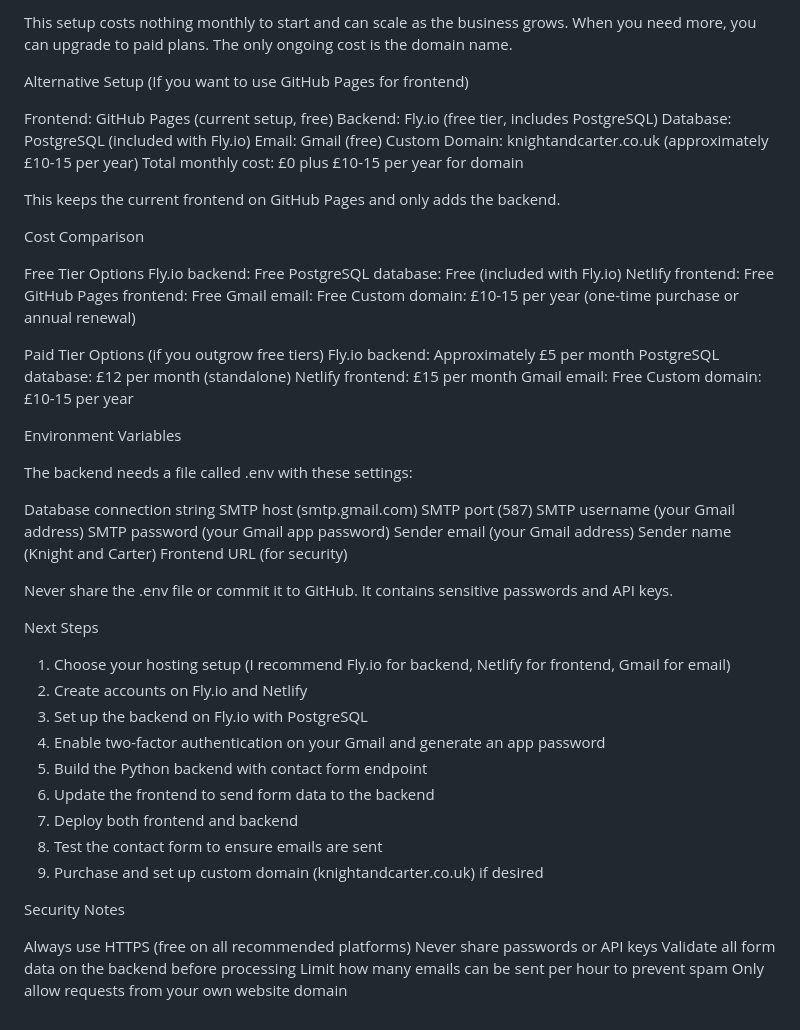
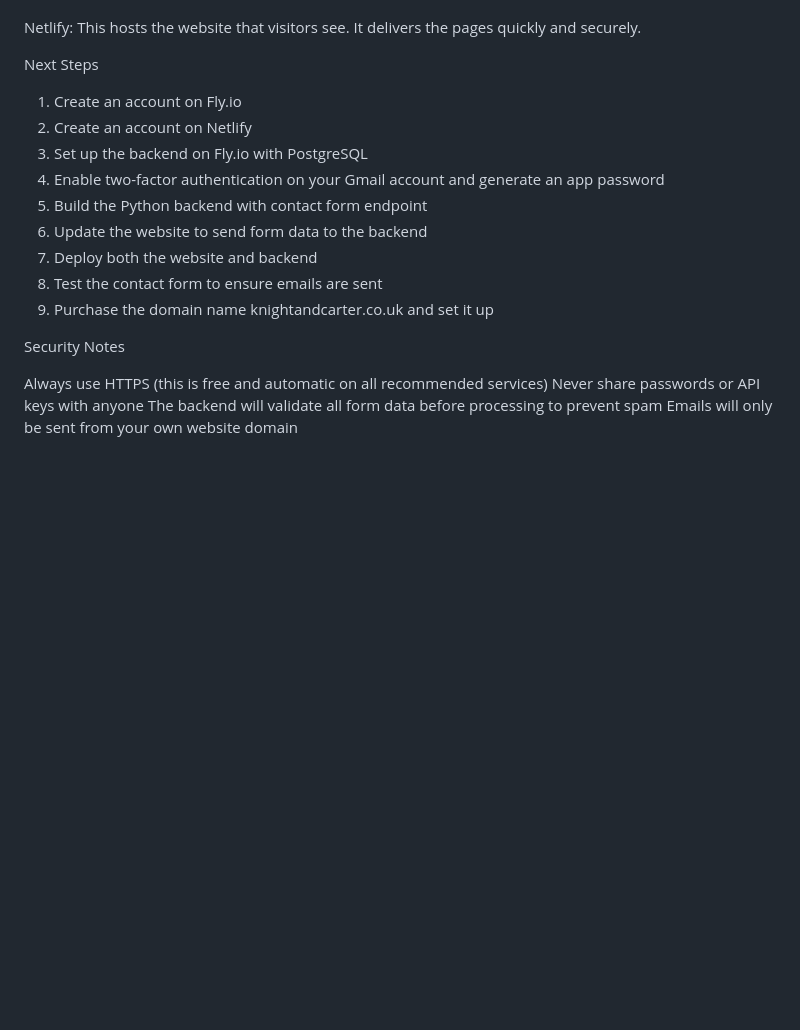
Before and after one commit to adam-scholey/knight-carter, a Markdown page: hosting.md, the part around one of its changes. Drawn GitHub-style; blank space fills up the shorter version.

```diff
--- a/hosting.md
+++ b/hosting.md
@@ -111,64 +56,20 @@ Total monthly cost: £0 (using free tiers) plus £10-15 per year for domain
-This setup costs nothing monthly to start and can scale as the business grows. When you need more, you can upgrade to paid plans. The only ongoing cost is the domain name.
-
-Alternative Setup (If you want to use GitHub Pages for frontend)
-
-Frontend: GitHub Pages (current setup, free)
-Backend: Fly.io (free tier, includes PostgreSQL)
-Database: PostgreSQL (included with Fly.io)
-Email: Gmail (free)
-Custom Domain: knightandcarter.co.uk (approximately £10-15 per year)
-Total monthly cost: £0 plus £10-15 per year for domain
-
-This keeps the current frontend on GitHub Pages and only adds the backend.
-
-Cost Comparison
-
-Free Tier Options
-Fly.io backend: Free
-PostgreSQL database: Free (included with Fly.io)
-Netlify frontend: Free
-GitHub Pages frontend: Free
-Gmail email: Free
-Custom domain: £10-15 per year (one-time purchase or annual renewal)
-
-Paid Tier Options (if you outgrow free tiers)
-Fly.io backend: Approximately £5 per month
-PostgreSQL database: £12 per month (standalone)
-Netlify frontend: £15 per month
-Gmail email: Free
-Custom domain: £10-15 per year
-
-Environment Variables
-
-The backend needs a file called .env with these settings:
-
-Database connection string
-SMTP host (smtp.gmail.com)
-SMTP port (587)
-SMTP username (your Gmail address)
-SMTP password (your Gmail app password)
-Sender email (your Gmail address)
-Sender name (Knight and Carter)
-Frontend URL (for security)
-
-Never share the .env file or commit it to GitHub. It contains sensitive passwords and API keys.
+Netlify: This hosts the website that visitors see. It delivers the pages quickly and securely.
 
 Next Steps
 
-1. Choose your hosting setup (I recommend Fly.io for backend, Netlify for frontend, Gmail for email)
-2. Create accounts on Fly.io and Netlify
+1. Create an account on Fly.io
+2. Create an account on Netlify
 3. Set up the backend on Fly.io with PostgreSQL
-4. Enable two-factor authentication on your Gmail and generate an app password
+4. Enable two-factor authentication on your Gmail account and generate an app password
 5. Build the Python backend with contact form endpoint
-6. Update the frontend to send form data to the backend
-7. Deploy both frontend and backend
+6. Update the website to send form data to the backend
+7. Deploy both the website and backend
 8. Test the contact form to ensure emails are sent
-9. Purchase and set up custom domain (knightandcarter.co.uk) if desired
+9. Purchase the domain name knightandcarter.co.uk and set it up
 
 Security Notes
 
-Always use HTTPS (free on all recommended platforms)
-Never share passwords or API keys
-Validate all form data on the backend before processing
-Limit how many emails can be sent per hour to prevent spam
-Only allow requests from your own website domain
+Always use HTTPS (this is free and automatic on all recommended services)
+Never share passwords or API keys with anyone
+The backend will validate all form data before processing to prevent spam
+Emails will only be sent from your own website domain
```
Also changed, not shown: other parts of hosting.md (+22 -77 lines).
